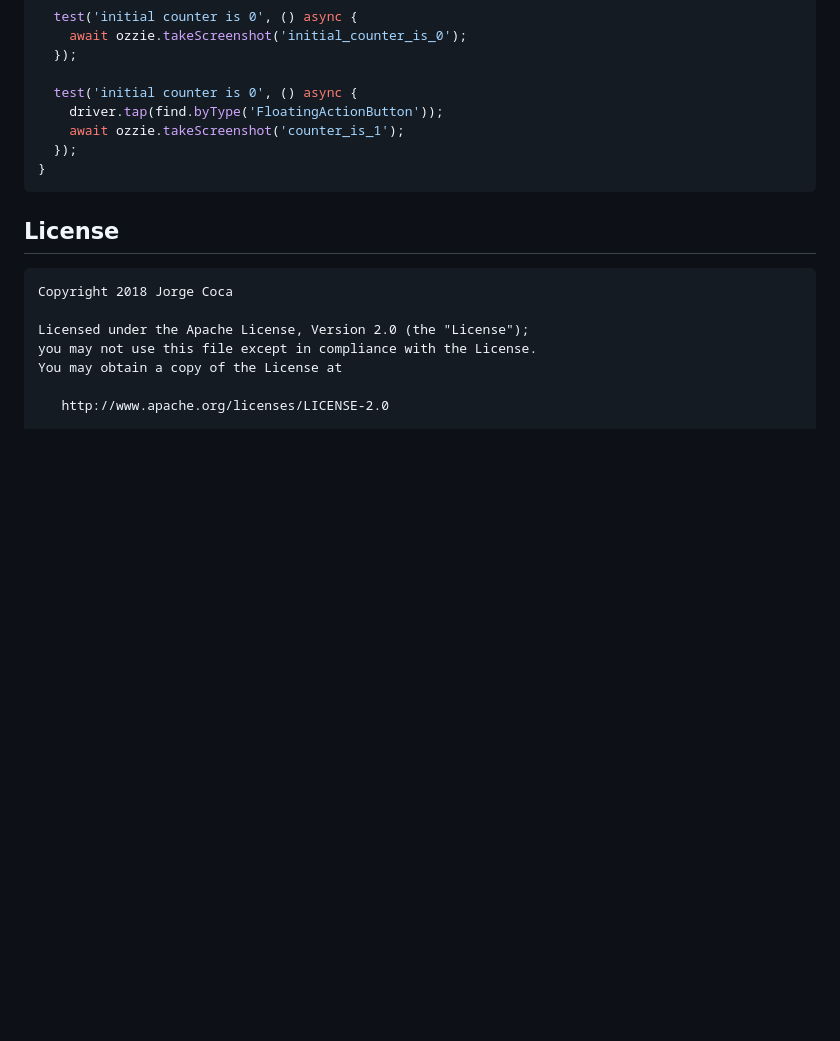
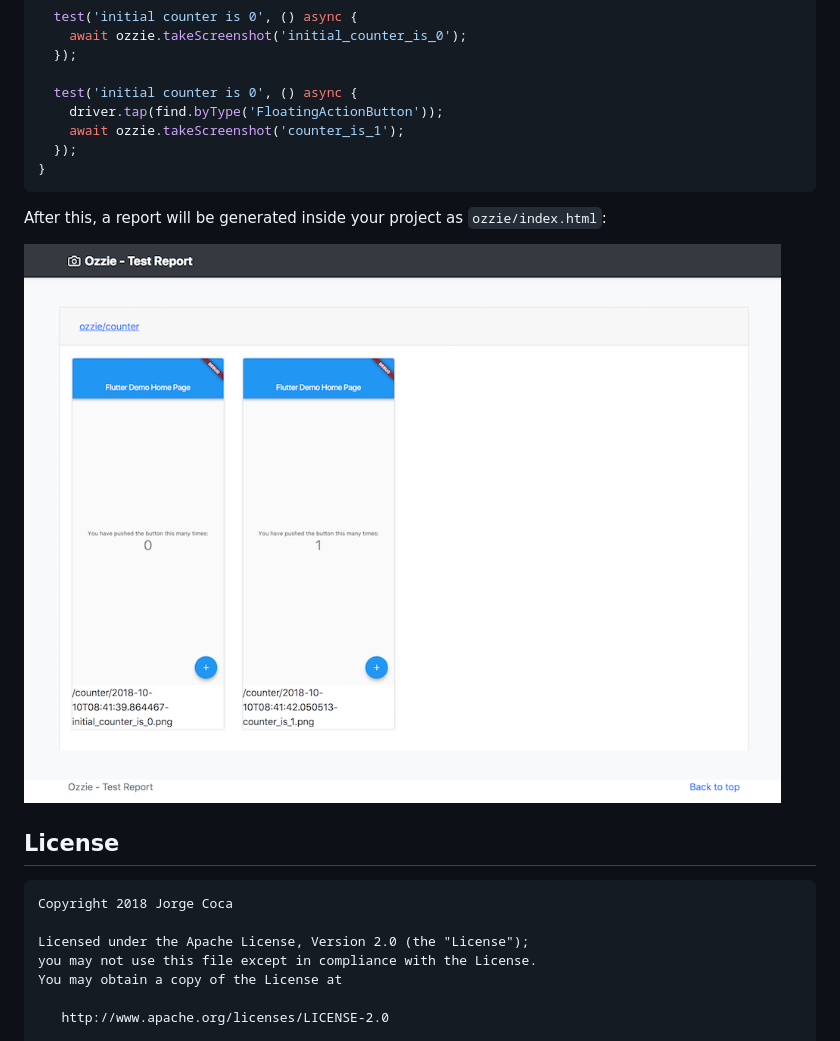
Before and after one commit to bmw-tech/ozzie.flutter, a Markdown page: README.md, the part around the change printed below. Drawn GitHub-style; pictures changed too: art/report.png (added); blank space fills up the shorter version.

Commit message:
Preparing for v1.0.1

````diff
--- a/README.md
+++ b/README.md
@@ -50,6 +51,10 @@ void main() {
 }
 ```
 
+After this, a report will be generated inside your project as `ozzie/index.html`:
+
+![report example](./art/report.png)
+
 ## License
 
 ```
````
Also changed, not shown: other parts of README.md (+1 -0 lines).
